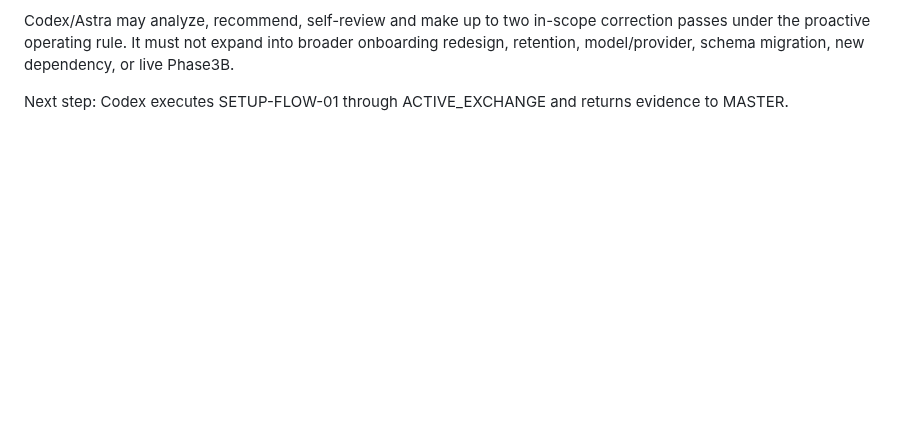
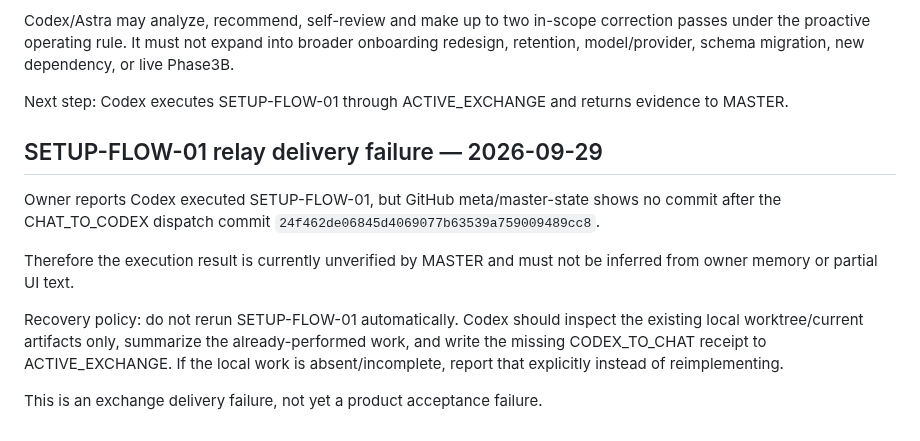
Before and after one commit to BenCCCCCCCCC/Chat-Codex-Handoff, a Markdown page: docs/master/CURRENT_STATE.md, the part around the change. GitHub-like rendering; blank space fills up the shorter version.

Commit message:
docs: record missing SETUP-FLOW relay receipt

```diff
--- a/docs/master/CURRENT_STATE.md
+++ b/docs/master/CURRENT_STATE.md
@@ -292,3 +292,14 @@ Acceptance:
 Codex/Astra may analyze, recommend, self-review and make up to two in-scope correction passes under the proactive operating rule. It must not expand into broader onboarding redesign, retention, model/provider, schema migration, new dependency, or live Phase3B.
 
 Next step: Codex executes SETUP-FLOW-01 through ACTIVE_EXCHANGE and returns evidence to MASTER.
+
+
+## SETUP-FLOW-01 relay delivery failure — 2026-09-29
+
+Owner reports Codex executed SETUP-FLOW-01, but GitHub meta/master-state shows no commit after the CHAT_TO_CODEX dispatch commit `24f462de06845d4069077b63539a759009489cc8`.
+
+Therefore the execution result is currently unverified by MASTER and must not be inferred from owner memory or partial UI text.
+
+Recovery policy: do not rerun SETUP-FLOW-01 automatically. Codex should inspect the existing local worktree/current artifacts only, summarize the already-performed work, and write the missing CODEX_TO_CHAT receipt to ACTIVE_EXCHANGE. If the local work is absent/incomplete, report that explicitly instead of reimplementing.
+
+This is an exchange delivery failure, not yet a product acceptance failure.
```
